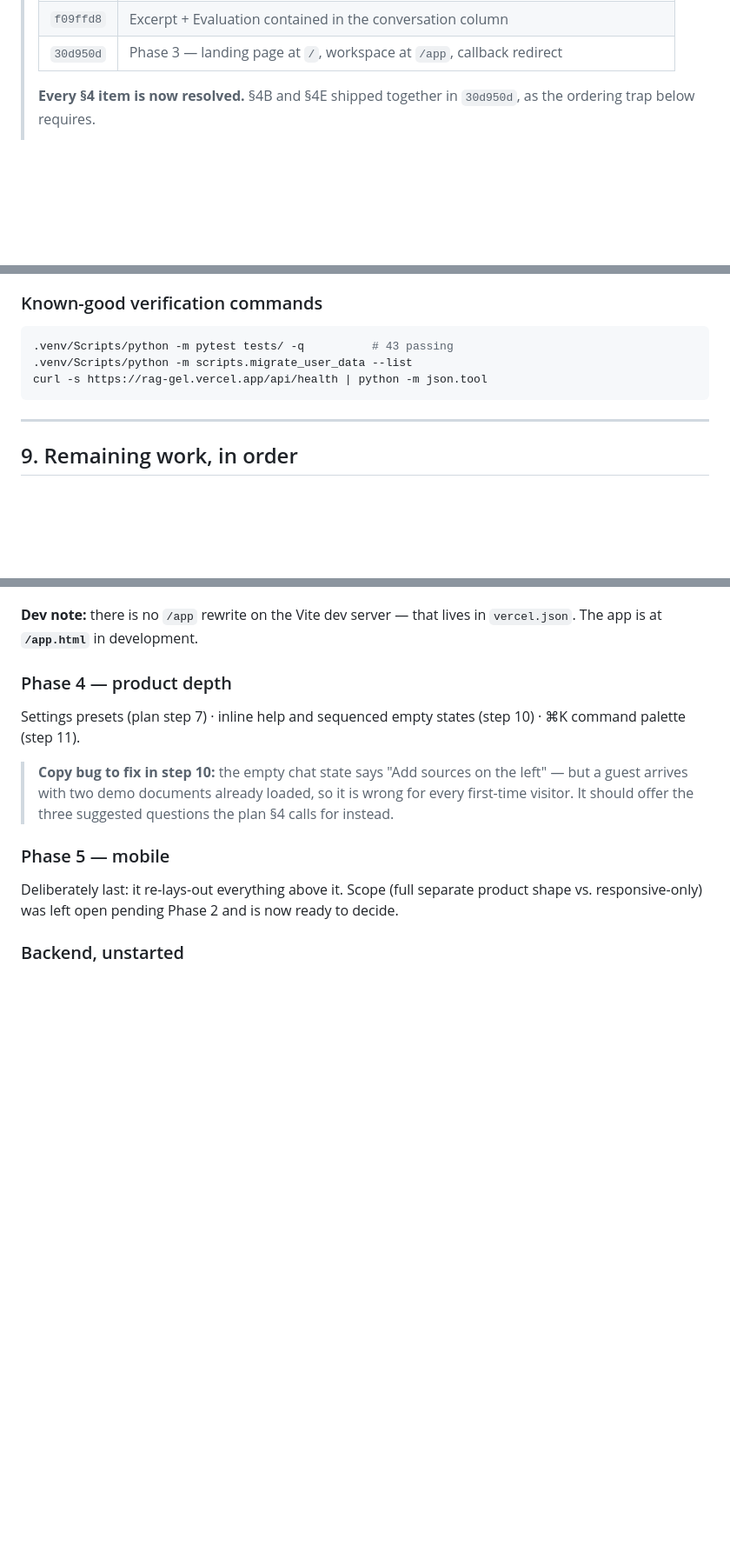
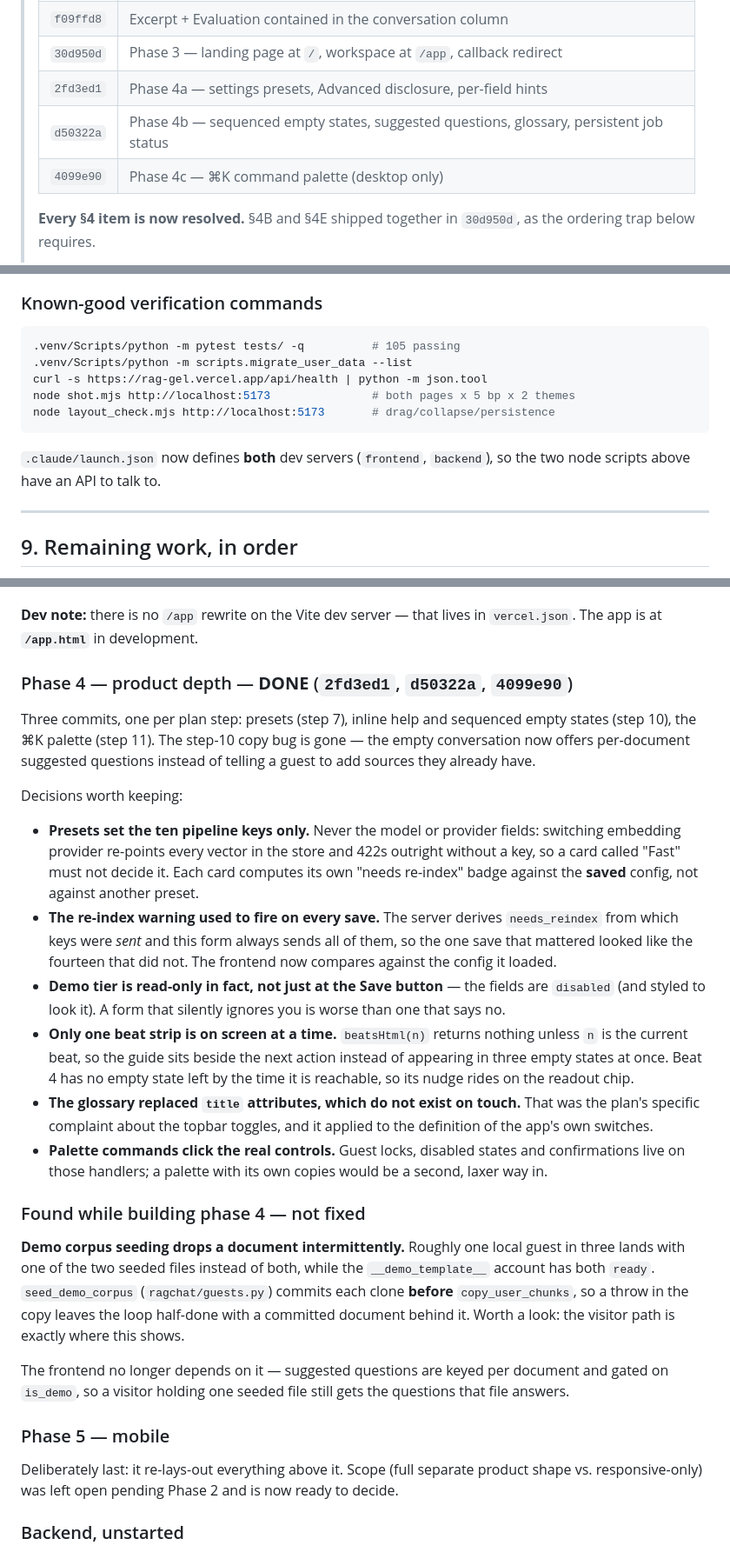
Before and after one commit to gelwuyl/RAG-it, a Markdown page: HANDOFF.md, 3 parts joined by grey strips. Shown at 87% size. GitHub-like rendering; blank space fills up the shorter version.

Commit message:
docs: record phase 4 in HANDOFF.md
Presets, inline help and the palette, with the decisions that are not obvious
from the diff — and the demo-seeding bug found while verifying the suggested
questions, which is real but out of phase 4's scope.

Co-Authored-By: Claude Opus 5 <noreply@anthropic.com>

````diff
--- a/HANDOFF.md
+++ b/HANDOFF.md
@@ -16,6 +16,9 @@
 > | `d29ed86` | Phase 2 — two registers, JetBrains Mono, lime in both themes, per-answer readout |
 > | `f09ffd8` | Excerpt + Evaluation contained in the conversation column |
 > | `30d950d` | Phase 3 — landing page at `/`, workspace at `/app`, callback redirect |
+> | `2fd3ed1` | Phase 4a — settings presets, Advanced disclosure, per-field hints |
+> | `d50322a` | Phase 4b — sequenced empty states, suggested questions, glossary, persistent job status |
+> | `4099e90` | Phase 4c — ⌘K command palette (desktop only) |
 >
 > **Every §4 item is now resolved.** §4B and §4E shipped together in `30d950d`,
 > as the ordering trap below requires.
@@ -379,10 +382,15 @@ account. Handles both vector backends.
 ### Known-good verification commands
 
 ```bash
-.venv/Scripts/python -m pytest tests/ -q          # 43 passing
+.venv/Scripts/python -m pytest tests/ -q          # 105 passing
 .venv/Scripts/python -m scripts.migrate_user_data --list
 curl -s https://rag-gel.vercel.app/api/health | python -m json.tool
+node shot.mjs http://localhost:5173               # both pages x 5 bp x 2 themes
+node layout_check.mjs http://localhost:5173       # drag/collapse/persistence
 ```
+
+`.claude/launch.json` now defines **both** dev servers (`frontend`, `backend`), so
+the two node scripts above have an API to talk to.
 
 ---
 
@@ -406,15 +414,50 @@ published targets.
 **Dev note:** there is no `/app` rewrite on the Vite dev server — that lives
 in `vercel.json`. The app is at **`/app.html`** in development.
 
-### Phase 4 — product depth
+### Phase 4 — product depth — **DONE** (`2fd3ed1`, `d50322a`, `4099e90`)
 
-Settings presets (plan step 7) · inline help and sequenced empty states
-(step 10) · ⌘K command palette (step 11).
+Three commits, one per plan step: presets (step 7), inline help and sequenced
+empty states (step 10), the ⌘K palette (step 11). The step-10 copy bug is gone —
+the empty conversation now offers per-document suggested questions instead of
+telling a guest to add sources they already have.
 
-> **Copy bug to fix in step 10:** the empty chat state says "Add sources on the
-> left" — but a guest arrives with two demo documents already loaded, so it is
-> wrong for every first-time visitor. It should offer the three suggested
-> questions the plan §4 calls for instead.
+Decisions worth keeping:
+
+- **Presets set the ten pipeline keys only.** Never the model or provider fields:
+  switching embedding provider re-points every vector in the store and 422s
+  outright without a key, so a card called "Fast" must not decide it. Each card
+  computes its own "needs re-index" badge against the **saved** config, not
+  against another preset.
+- **The re-index warning used to fire on every save.** The server derives
+  `needs_reindex` from which keys were *sent* and this form always sends all of
+  them, so the one save that mattered looked like the fourteen that did not. The
+  frontend now compares against the config it loaded.
+- **Demo tier is read-only in fact, not just at the Save button** — the fields are
+  `disabled` (and styled to look it). A form that silently ignores you is worse
+  than one that says no.
+- **Only one beat strip is on screen at a time.** `beatsHtml(n)` returns nothing
+  unless `n` is the current beat, so the guide sits beside the next action instead
+  of appearing in three empty states at once. Beat 4 has no empty state left by
+  the time it is reachable, so its nudge rides on the readout chip.
+- **The glossary replaced `title` attributes, which do not exist on touch.** That
+  was the plan's specific complaint about the topbar toggles, and it applied to
+  the definition of the app's own switches.
+- **Palette commands click the real controls.** Guest locks, disabled states and
+  confirmations live on those handlers; a palette with its own copies would be a
+  second, laxer way in.
+
+### Found while building phase 4 — not fixed
+
+**Demo corpus seeding drops a document intermittently.** Roughly one local guest
+in three lands with one of the two seeded files instead of both, while the
+`__demo_template__` account has both `ready`. `seed_demo_corpus`
+(`ragchat/guests.py`) commits each clone **before** `copy_user_chunks`, so a
+throw in the copy leaves the loop half-done with a committed document behind it.
+Worth a look: the visitor path is exactly where this shows.
+
+The frontend no longer depends on it — suggested questions are keyed per document
+and gated on `is_demo`, so a visitor holding one seeded file still gets the
+questions that file answers.
 
 ### Phase 5 — mobile
 
````
